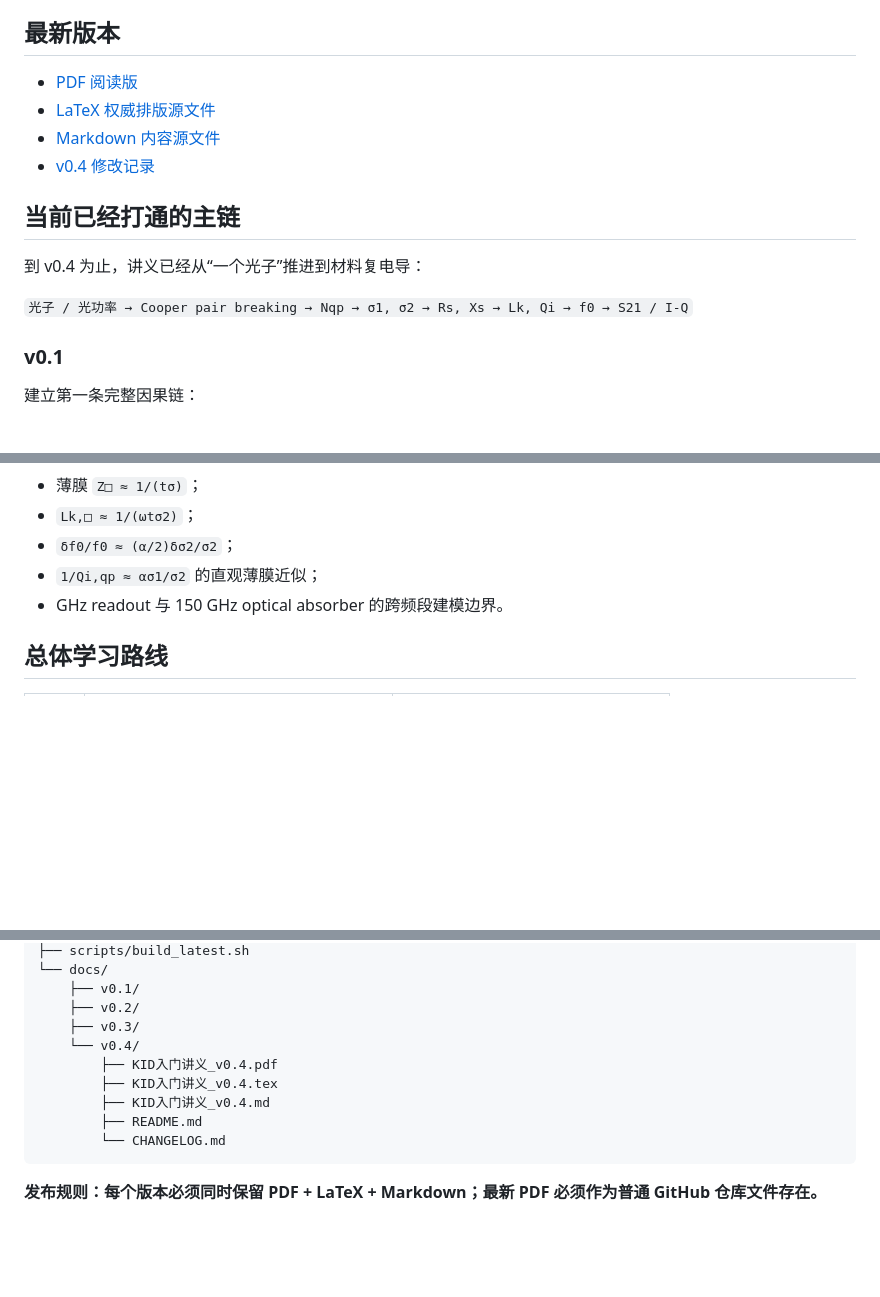
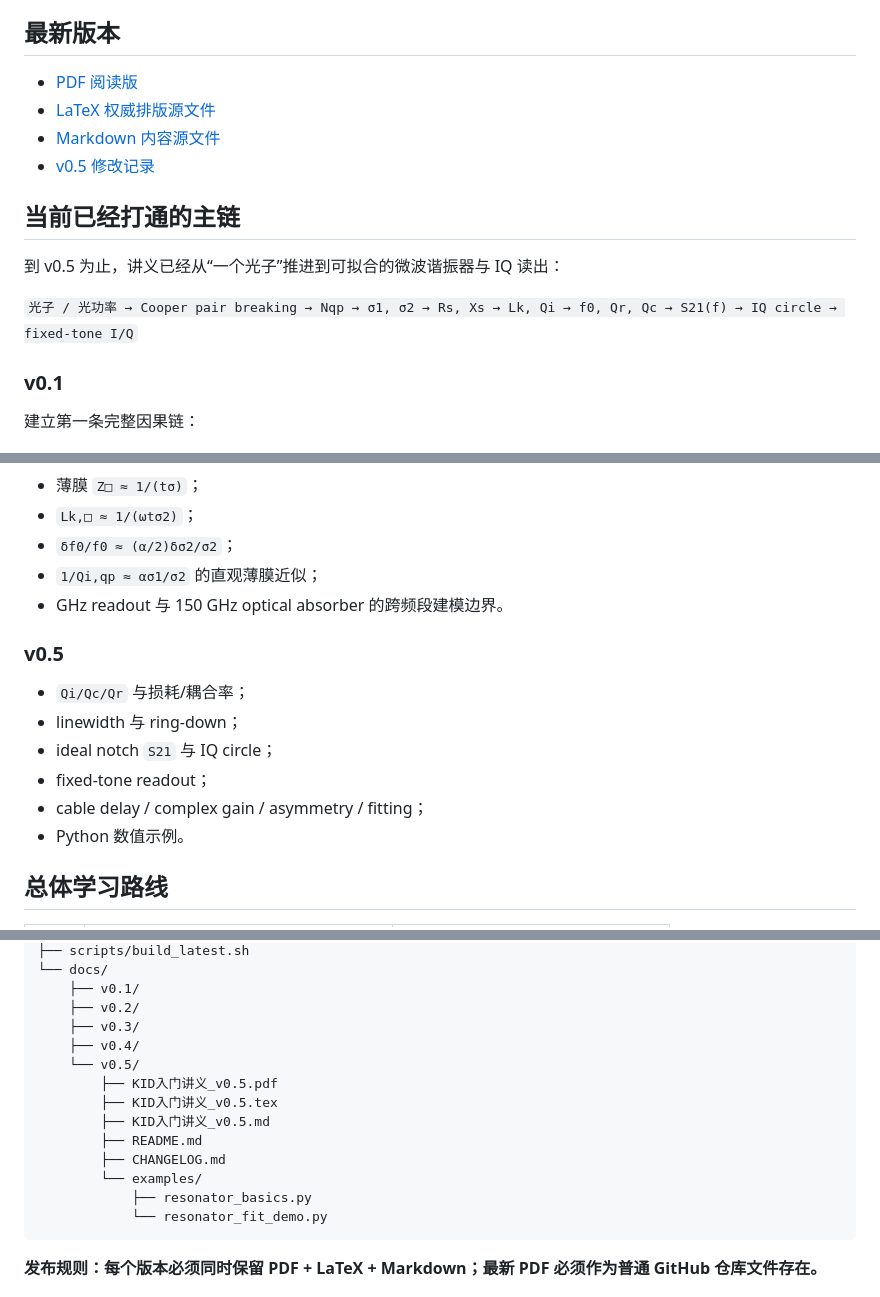
Before and after one commit to Dingo-infinity2020/KID-Intro-Guide, a Markdown page: README.md, 3 parts joined by grey strips. GitHub-like rendering; blank space fills up the shorter version.

Commit message:
Update project README for v0.5

````diff
--- a/README.md
+++ b/README.md
@@ -10,16 +10,16 @@
 
 ## 最新版本
 
-- [PDF 阅读版](docs/v0.4/KID入门讲义_v0.4.pdf)
-- [LaTeX 权威排版源文件](docs/v0.4/KID入门讲义_v0.4.tex)
-- [Markdown 内容源文件](docs/v0.4/KID入门讲义_v0.4.md)
-- [v0.4 修改记录](docs/v0.4/CHANGELOG.md)
+- [PDF 阅读版](docs/v0.5/KID入门讲义_v0.5.pdf)
+- [LaTeX 权威排版源文件](docs/v0.5/KID入门讲义_v0.5.tex)
+- [Markdown 内容源文件](docs/v0.5/KID入门讲义_v0.5.md)
+- [v0.5 修改记录](docs/v0.5/CHANGELOG.md)
 
 ## 当前已经打通的主链
 
-到 v0.4 为止，讲义已经从“一个光子”推进到材料复电导：
+到 v0.5 为止，讲义已经从“一个光子”推进到可拟合的微波谐振器与 IQ 读出：
 
-`光子 / 光功率 → Cooper pair breaking → Nqp → σ1, σ2 → Rs, Xs → Lk, Qi → f0 → S21 / I-Q`
+`光子 / 光功率 → Cooper pair breaking → Nqp → σ1, σ2 → Rs, Xs → Lk, Qi → f0, Qr, Qc → S21(f) → IQ circle → fixed-tone I/Q`
 
 ### v0.1
 
@@ -54,6 +54,15 @@
 - `1/Qi,qp ≈ ασ1/σ2` 的直观薄膜近似；
 - GHz readout 与 150 GHz optical absorber 的跨频段建模边界。
 
+### v0.5
+
+- `Qi/Qc/Qr` 与损耗/耦合率；
+- linewidth 与 ring-down；
+- ideal notch `S21` 与 IQ circle；
+- fixed-tone readout；
+- cable delay / complex gain / asymmetry / fitting；
+- Python 数值示例。
+
 ## 总体学习路线
 
 | 模块 | 核心主题 | 状态 |
@@ -86,12 +95,16 @@ KID-Intro-Guide/
     ├── v0.1/
     ├── v0.2/
     ├── v0.3/
-    └── v0.4/
-        ├── KID入门讲义_v0.4.pdf
-        ├── KID入门讲义_v0.4.tex
-        ├── KID入门讲义_v0.4.md
+    ├── v0.4/
+    └── v0.5/
+        ├── KID入门讲义_v0.5.pdf
+        ├── KID入门讲义_v0.5.tex
+        ├── KID入门讲义_v0.5.md
         ├── README.md
-        └── CHANGELOG.md
+        ├── CHANGELOG.md
+        └── examples/
+            ├── resonator_basics.py
+            └── resonator_fit_demo.py
 ```
 
 **发布规则：每个版本必须同时保留 PDF + LaTeX + Markdown；最新 PDF 必须作为普通 GitHub 仓库文件存在。**
````
Also changed, not shown: other parts of README.md (+1 -1 lines).
